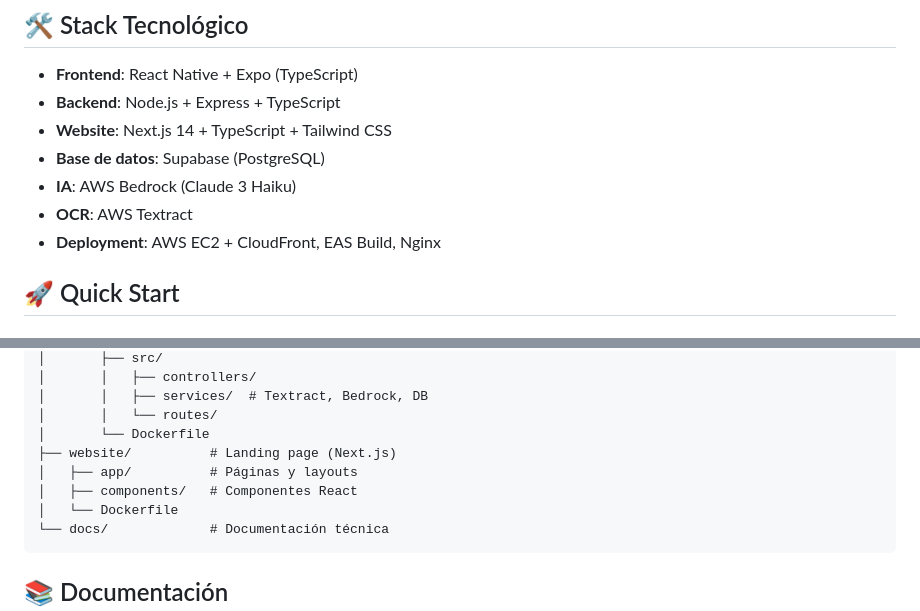
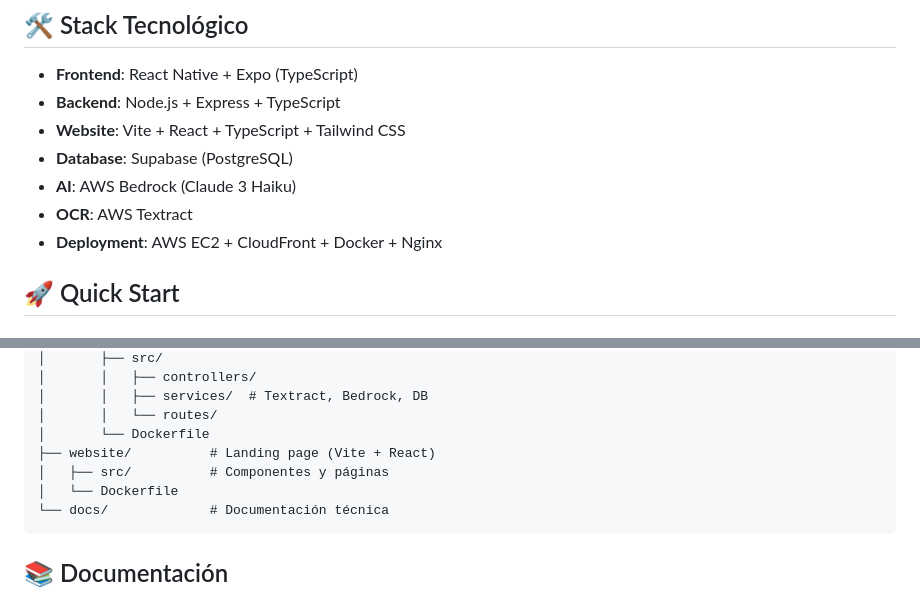
Before and after one commit to Brollix/finanzapp, a Markdown page: README.md, 2 parts joined by grey strips. Drawn GitHub-style.

Commit message:
docs: update README with correct tech stack and GitHub badges
- Fixed website technology: Vite instead of Next.js
- Updated GitHub badges with correct username (Brollix)
- Added Website CI badge
- Made descriptions more concise

````diff
--- a/README.md
+++ b/README.md
@@ -30,11 +31,11 @@ Ver [documentación técnica completa](docs/) para detalles de implementación.
 
 - **Frontend**: React Native + Expo (TypeScript)
 - **Backend**: Node.js + Express + TypeScript
-- **Website**: Next.js 14 + TypeScript + Tailwind CSS
-- **Base de datos**: Supabase (PostgreSQL)
-- **IA**: AWS Bedrock (Claude 3 Haiku)
+- **Website**: Vite + React + TypeScript + Tailwind CSS
+- **Database**: Supabase (PostgreSQL)
+- **AI**: AWS Bedrock (Claude 3 Haiku)
 - **OCR**: AWS Textract
-- **Deployment**: AWS EC2 + CloudFront, EAS Build, Nginx
+- **Deployment**: AWS EC2 + CloudFront + Docker + Nginx
 
 ## 🚀 Quick Start
 
@@ -79,9 +80,8 @@ finanzapp/
 │       │   ├── services/  # Textract, Bedrock, DB
 │       │   └── routes/
 │       └── Dockerfile
-├── website/          # Landing page (Next.js)
-│   ├── app/          # Páginas y layouts
-│   ├── components/   # Componentes React
+├── website/          # Landing page (Vite + React)
+│   ├── src/          # Componentes y páginas
 │   └── Dockerfile
 └── docs/             # Documentación técnica
 ```
````
Also changed, not shown: other parts of README.md (+3 -2 lines).
